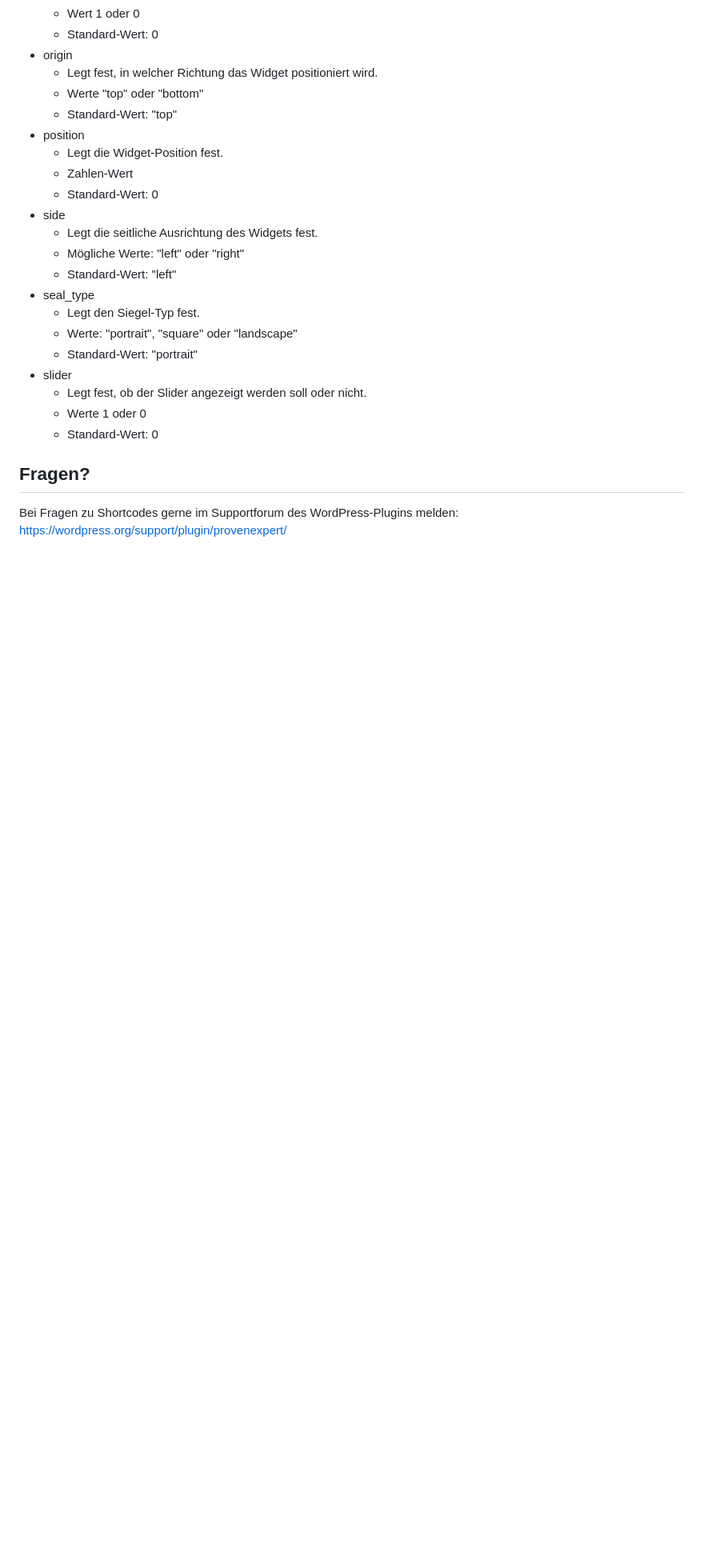
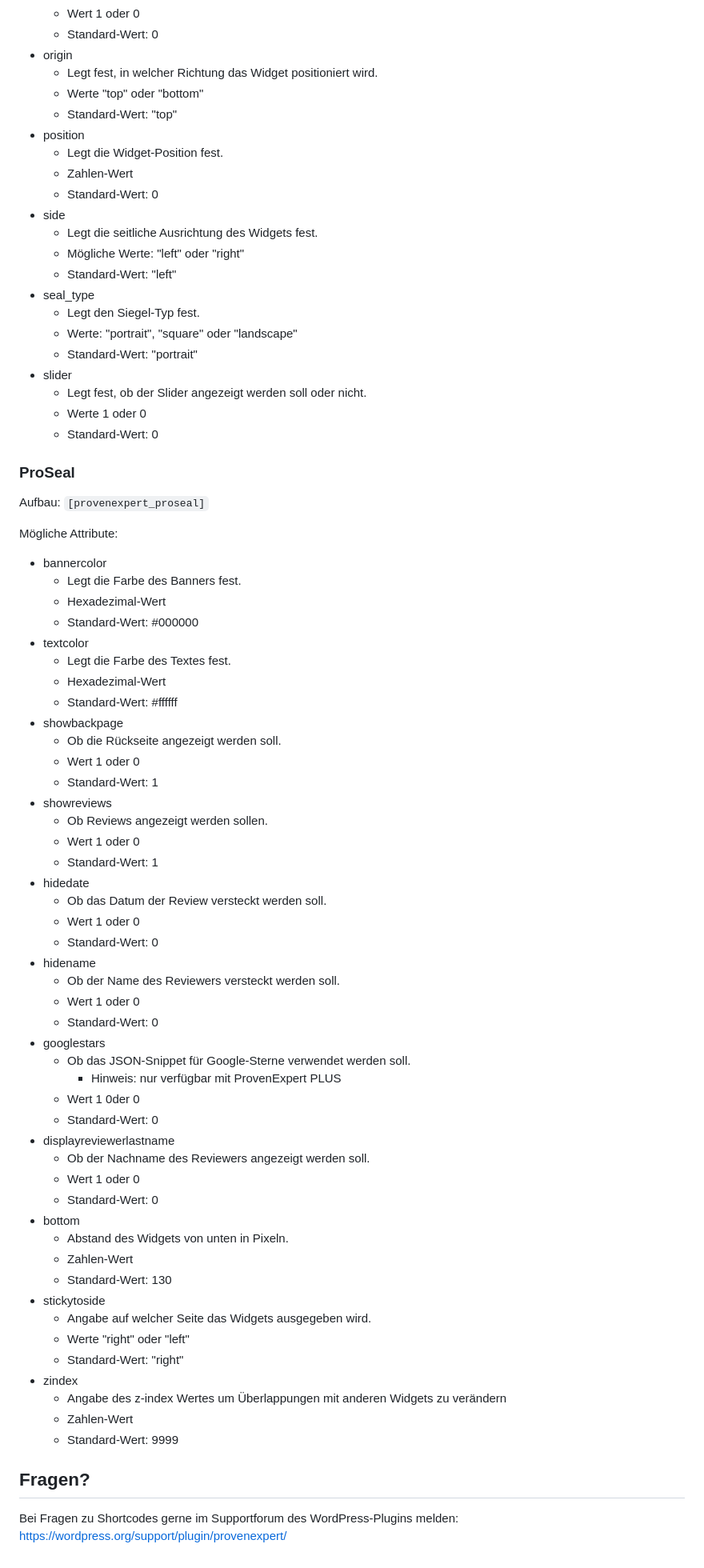
Before and after one commit to provenexpert/wordpress-plugin, a Markdown page: doc/shortcodes_de.md, the part around the change. Shown: that part at 80% size. GitHub-like rendering; blank space fills up the shorter version.

```diff
--- a/doc/shortcodes_de.md
+++ b/doc/shortcodes_de.md
@@ -201,6 +201,58 @@ Mögliche Attribute:
   * Werte 1 oder 0
   * Standard-Wert: 0
 
+### ProSeal
+
+Aufbau: `[provenexpert_proseal]`
+
+Mögliche Attribute:
+
+* bannercolor
+  * Legt die Farbe des Banners fest.
+  * Hexadezimal-Wert
+  * Standard-Wert: #000000
+* textcolor
+  * Legt die Farbe des Textes fest.
+  * Hexadezimal-Wert
+  * Standard-Wert: #ffffff
+* showbackpage
+  * Ob die Rückseite angezeigt werden soll.
+  * Wert 1 oder 0
+  * Standard-Wert: 1
+* showreviews
+  * Ob Reviews angezeigt werden sollen.
+  * Wert 1 oder 0
+  * Standard-Wert: 1
+* hidedate
+  * Ob das Datum der Review versteckt werden soll.
+  * Wert 1 oder 0
+  * Standard-Wert: 0
+* hidename
+  * Ob der Name des Reviewers versteckt werden soll.
+  * Wert 1 oder 0
+  * Standard-Wert: 0
+* googlestars
+  * Ob das JSON-Snippet für Google-Sterne verwendet werden soll.
+    * Hinweis: nur verfügbar mit ProvenExpert PLUS
+  * Wert 1 0der 0
+  * Standard-Wert: 0
+* displayreviewerlastname
+  * Ob der Nachname des Reviewers angezeigt werden soll.
+  * Wert 1 oder 0
+  * Standard-Wert: 0
+* bottom
+  * Abstand des Widgets von unten in Pixeln.
+  * Zahlen-Wert
+  * Standard-Wert: 130
+* stickytoside
+  * Angabe auf welcher Seite das Widgets ausgegeben wird.
+  * Werte "right" oder "left"
+  * Standard-Wert: "right"
+* zindex
+  * Angabe des z-index Wertes um Überlappungen mit anderen Widgets zu verändern
+  * Zahlen-Wert
+  * Standard-Wert: 9999
+
 ## Fragen?
 
 Bei Fragen zu Shortcodes gerne im Supportforum des WordPress-Plugins melden: https://wordpress.org/support/plugin/provenexpert/
```
Also changed, not shown: doc/shortcodes.md (+54 -0 lines).
